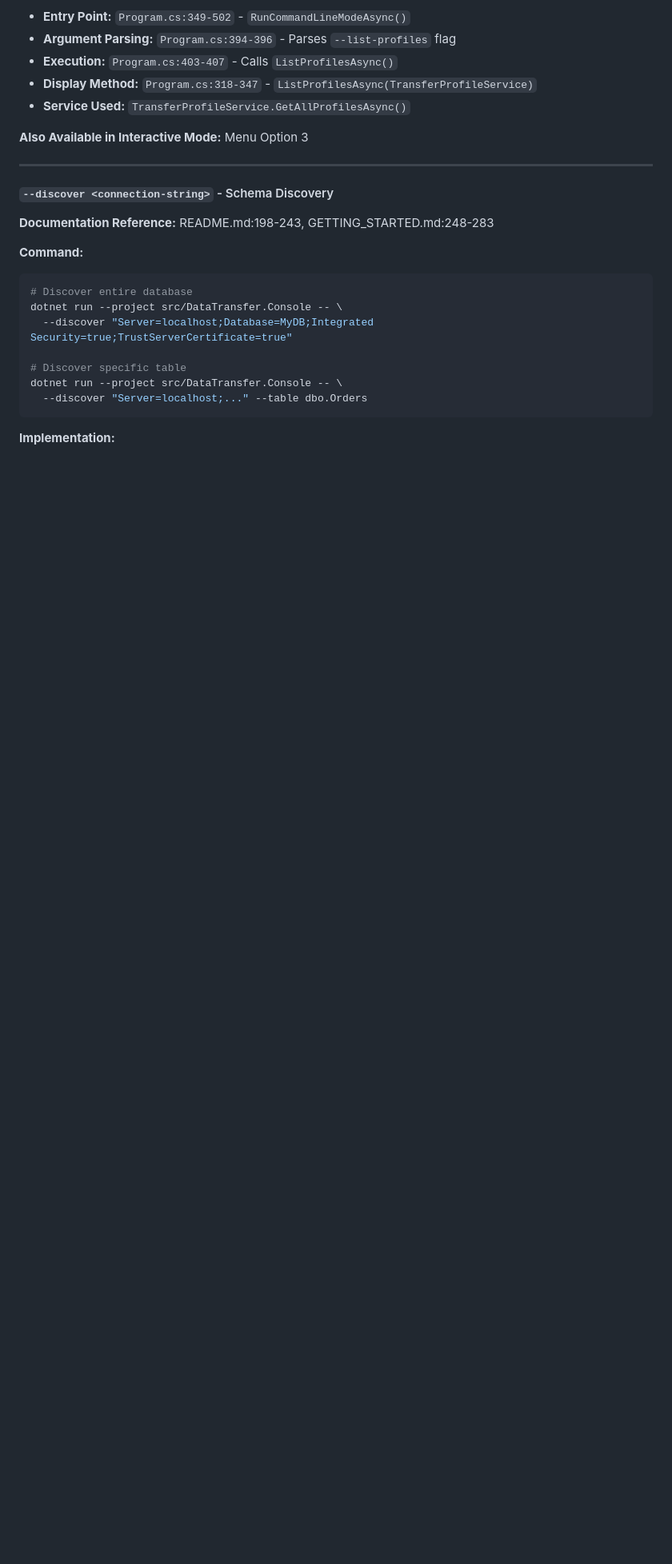
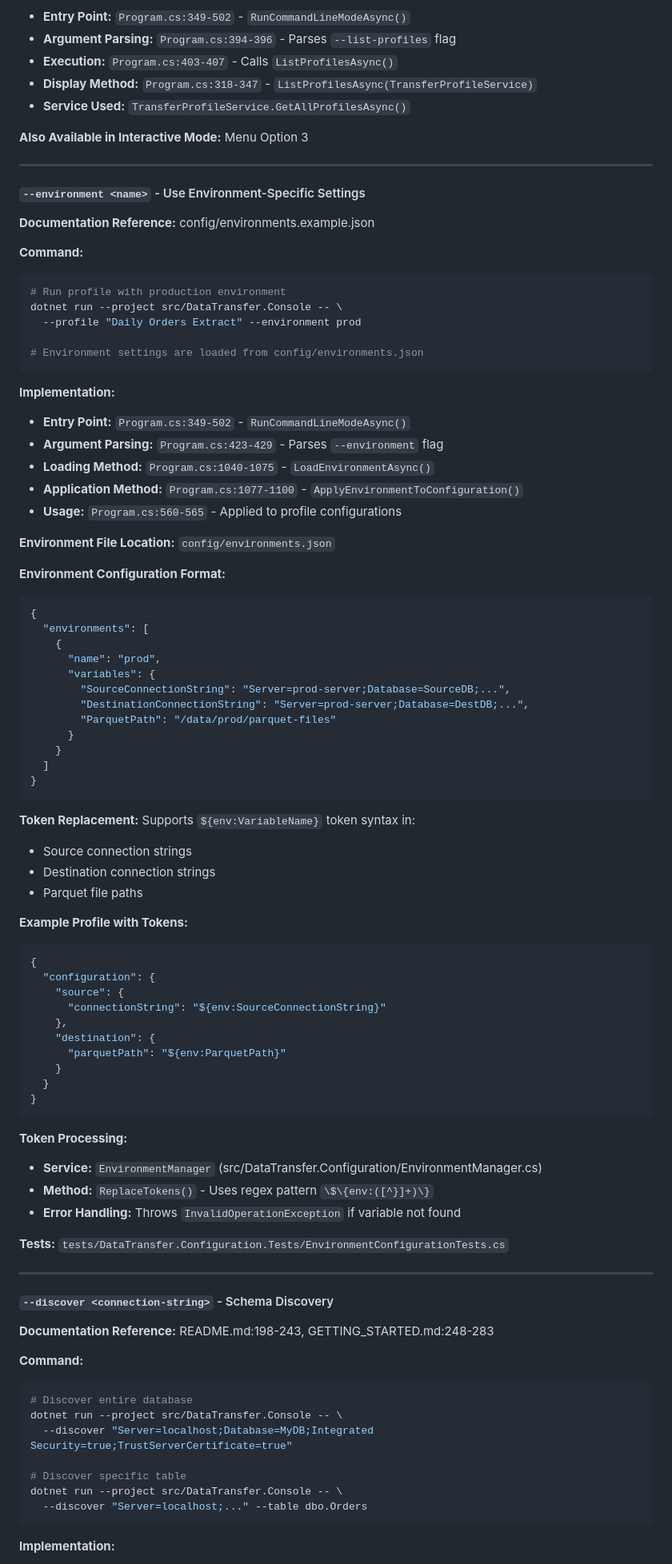
Before and after one commit to RichardFellows/data-transfer, a Markdown page: COMMAND_REFERENCE.md, the part around one of its changes. Shown at 80% size. Drawn GitHub-style; blank space fills up the shorter version.

````diff
--- a/COMMAND_REFERENCE.md
+++ b/COMMAND_REFERENCE.md
@@ -98,6 +98,73 @@ dotnet run --project src/DataTransfer.Console -- --list-profiles
 - **Service Used:** `TransferProfileService.GetAllProfilesAsync()`
 
 **Also Available in Interactive Mode:** Menu Option 3
+
+---
+
+#### `--environment <name>` - Use Environment-Specific Settings
+
+**Documentation Reference:** config/environments.example.json
+
+**Command:**
+```bash
+# Run profile with production environment
+dotnet run --project src/DataTransfer.Console -- \
+  --profile "Daily Orders Extract" --environment prod
+
+# Environment settings are loaded from config/environments.json
+```
+
+**Implementation:**
+- **Entry Point:** `Program.cs:349-502` - `RunCommandLineModeAsync()`
+- **Argument Parsing:** `Program.cs:423-429` - Parses `--environment` flag
+- **Loading Method:** `Program.cs:1040-1075` - `LoadEnvironmentAsync()`
+- **Application Method:** `Program.cs:1077-1100` - `ApplyEnvironmentToConfiguration()`
+- **Usage:** `Program.cs:560-565` - Applied to profile configurations
+
+**Environment File Location:** `config/environments.json`
+
+**Environment Configuration Format:**
+```json
+{
+  "environments": [
+    {
+      "name": "prod",
+      "variables": {
+        "SourceConnectionString": "Server=prod-server;Database=SourceDB;...",
+        "DestinationConnectionString": "Server=prod-server;Database=DestDB;...",
+        "ParquetPath": "/data/prod/parquet-files"
+      }
+    }
+  ]
+}
+```
+
+**Token Replacement:**
+Supports `${env:VariableName}` token syntax in:
+- Source connection strings
+- Destination connection strings
+- Parquet file paths
+
+**Example Profile with Tokens:**
+```json
+{
+  "configuration": {
+    "source": {
+      "connectionString": "${env:SourceConnectionString}"
+    },
+    "destination": {
+      "parquetPath": "${env:ParquetPath}"
+    }
+  }
+}
+```
+
+**Token Processing:**
+- **Service:** `EnvironmentManager` (src/DataTransfer.Configuration/EnvironmentManager.cs)
+- **Method:** `ReplaceTokens()` - Uses regex pattern `\$\{env:([^}]+)\}`
+- **Error Handling:** Throws `InvalidOperationException` if variable not found
+
+**Tests:** `tests/DataTransfer.Configuration.Tests/EnvironmentConfigurationTests.cs`
 
 ---
 
````
Also changed, not shown: other parts of COMMAND_REFERENCE.md (+5 -0 lines), docs/archive/IMPROVEMENT_BACKLOG.md (+30 -23 lines).
